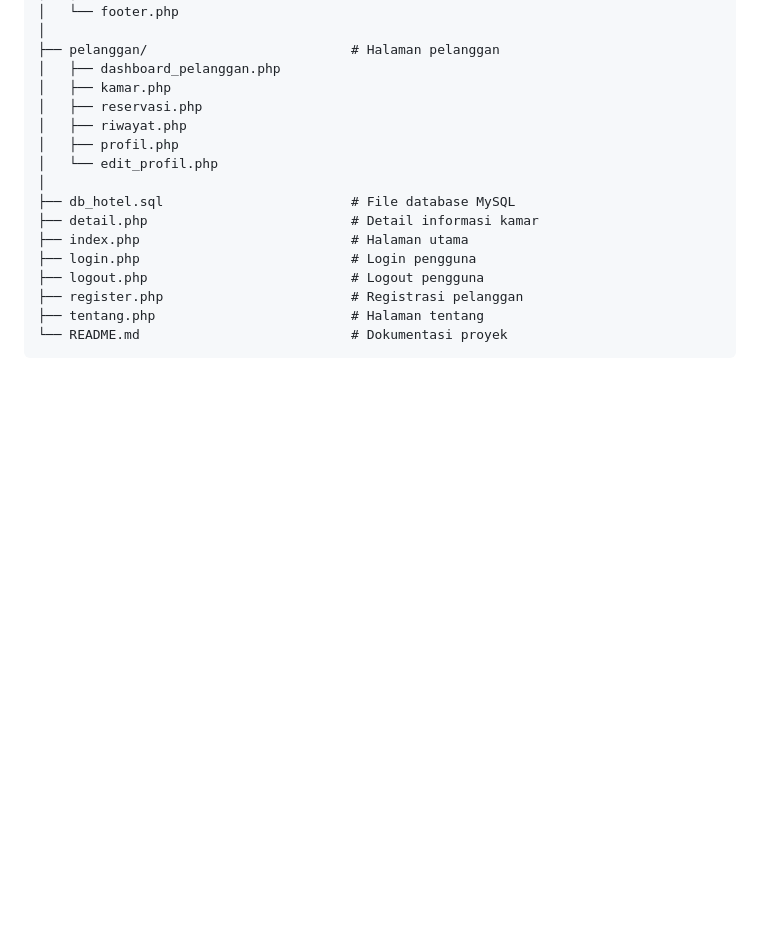
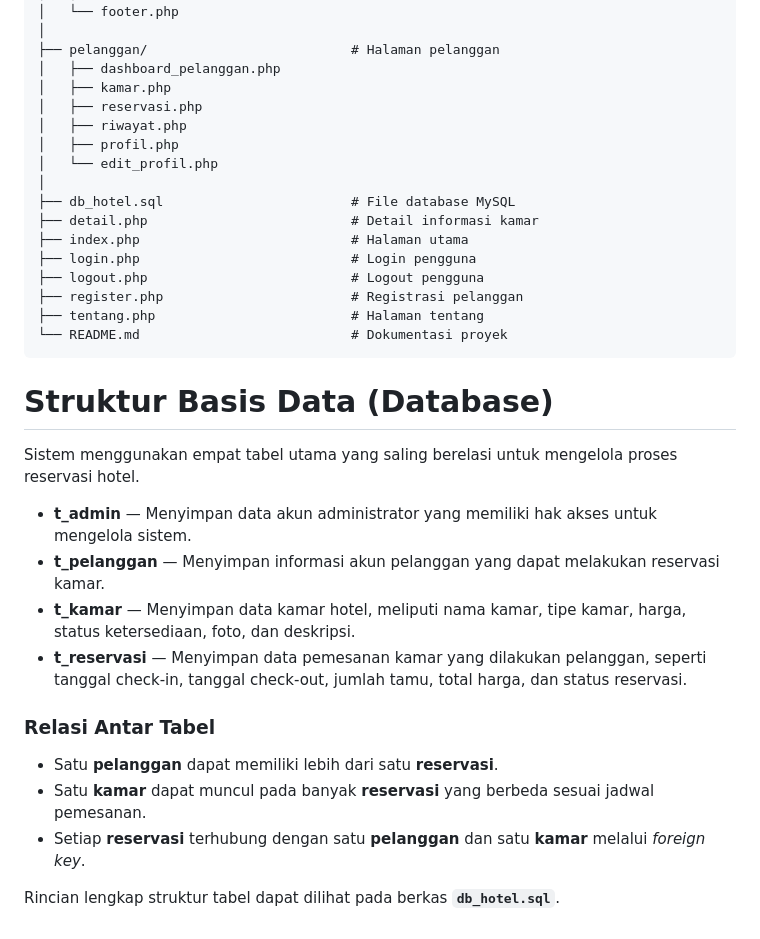
Before and after one commit to AdhiyasaCraft/Sistem-Reservasi-Hotel-Online-Berbasis-Web, a Markdown page: README.md, the part around the change. Rendered like a GitHub page; blank space fills up the shorter version.

````diff
--- a/README.md
+++ b/README.md
@@ -131,3 +131,20 @@ hotel_final/
 ├── tentang.php                         # Halaman tentang
 └── README.md                           # Dokumentasi proyek
 ```
+
+# Struktur Basis Data (Database)
+
+Sistem menggunakan empat tabel utama yang saling berelasi untuk mengelola proses reservasi hotel.
+
+- **t_admin** — Menyimpan data akun administrator yang memiliki hak akses untuk mengelola sistem.
+- **t_pelanggan** — Menyimpan informasi akun pelanggan yang dapat melakukan reservasi kamar.
+- **t_kamar** — Menyimpan data kamar hotel, meliputi nama kamar, tipe kamar, harga, status ketersediaan, foto, dan deskripsi.
+- **t_reservasi** — Menyimpan data pemesanan kamar yang dilakukan pelanggan, seperti tanggal check-in, tanggal check-out, jumlah tamu, total harga, dan status reservasi.
+
+### Relasi Antar Tabel
+
+- Satu **pelanggan** dapat memiliki lebih dari satu **reservasi**.
+- Satu **kamar** dapat muncul pada banyak **reservasi** yang berbeda sesuai jadwal pemesanan.
+- Setiap **reservasi** terhubung dengan satu **pelanggan** dan satu **kamar** melalui *foreign key*.
+
+Rincian lengkap struktur tabel dapat dilihat pada berkas **`db_hotel.sql`**.
````
